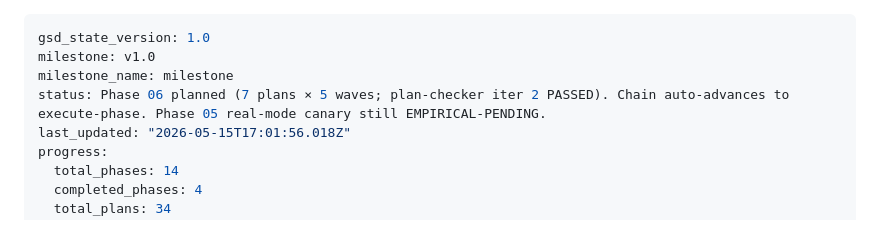
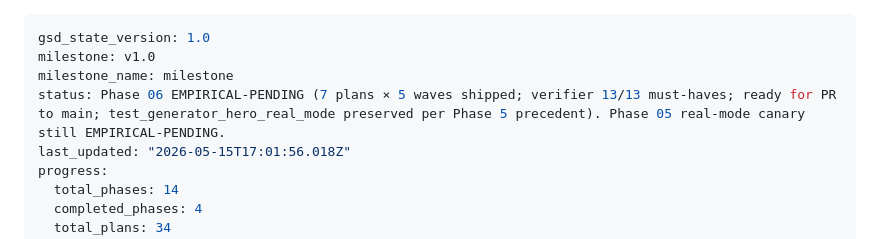
Before and after one commit to michael-marrero/Docintel, a Markdown page: .planning/STATE.md, the part around one of its changes. Drawn GitHub-style.

Commit message:
docs(state): record phase 6 execution + verifier EMPIRICAL-PENDING

```diff
--- a/.planning/STATE.md
+++ b/.planning/STATE.md
@@ -2,7 +2,7 @@
 gsd_state_version: 1.0
 milestone: v1.0
 milestone_name: milestone
-status: Phase 06 planned (7 plans × 5 waves; plan-checker iter 2 PASSED). Chain auto-advances to execute-phase. Phase 05 real-mode canary still EMPIRICAL-PENDING.
+status: Phase 06 EMPIRICAL-PENDING (7 plans × 5 waves shipped; verifier 13/13 must-haves; ready for PR to main; test_generator_hero_real_mode preserved per Phase 5 precedent). Phase 05 real-mode canary still EMPIRICAL-PENDING.
 last_updated: "2026-05-15T17:01:56.018Z"
 progress:
   total_phases: 14
```
Also changed, not shown: other parts of .planning/STATE.md (+2 -0 lines).
